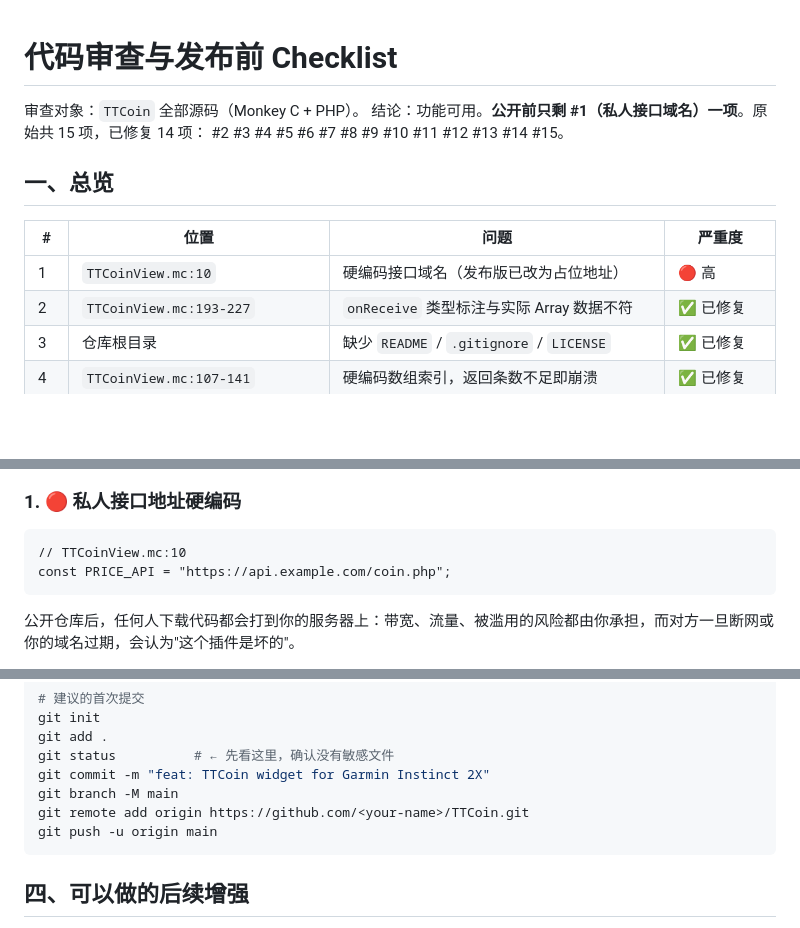
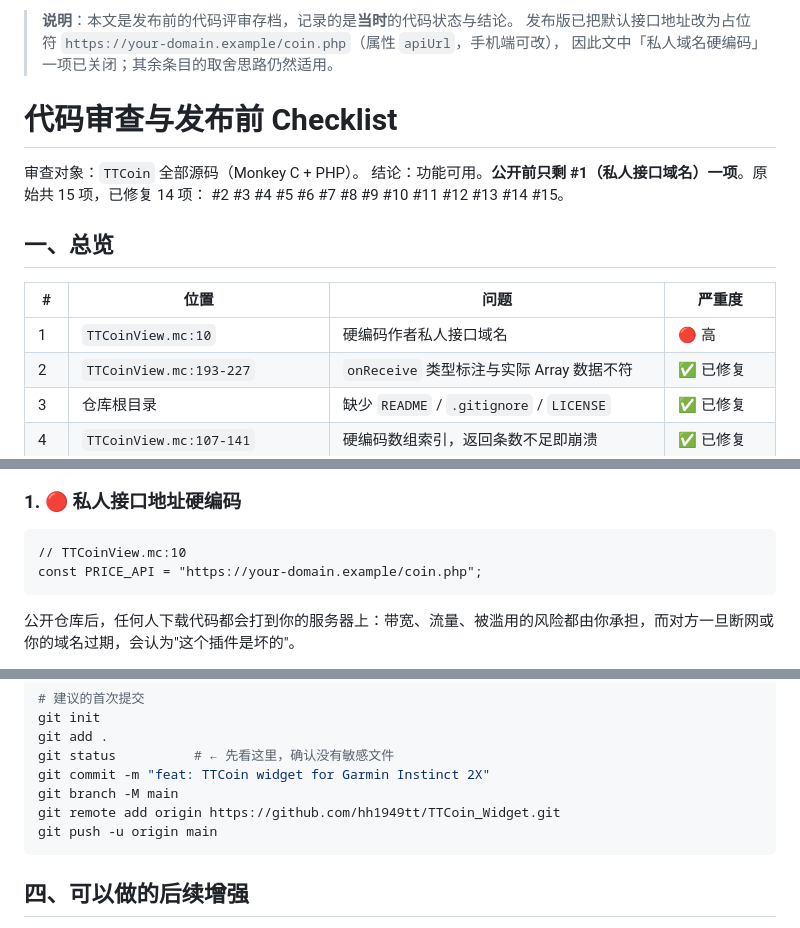
Before and after one commit to hh1949tt/TTCoin_Widget, a Markdown page: docs/CODE_REVIEW.md, 3 parts joined by grey strips. GitHub-like rendering; blank space fills up the shorter version.

````diff
--- a/docs/CODE_REVIEW.md
+++ b/docs/CODE_REVIEW.md
@@ -1,3 +1,7 @@
+> **说明**：本文是发布前的代码评审存档，记录的是**当时**的代码状态与结论。
+> 发布版已把默认接口地址改为占位符 `https://your-domain.example/coin.php`（属性 `apiUrl`，手机端可改），
+> 因此文中「私人域名硬编码」一项已关闭；其余条目的取舍思路仍然适用。
+
 # 代码审查与发布前 Checklist
 
 审查对象：`TTCoin` 全部源码（Monkey C + PHP）。
@@ -7,7 +11,7 @@
 
 | # | 位置 | 问题 | 严重度 |
 | --- | --- | --- | --- |
-| 1 | `TTCoinView.mc:10` | 硬编码接口域名（发布版已改为占位地址） | 🔴 高 |
+| 1 | `TTCoinView.mc:10` | 硬编码作者私人接口域名 | 🔴 高 |
 | 2 | `TTCoinView.mc:193-227` | `onReceive` 类型标注与实际 Array 数据不符 | ✅ 已修复 |
 | 3 | 仓库根目录 | 缺少 `README` / `.gitignore` / `LICENSE` | ✅ 已修复 |
 | 4 | `TTCoinView.mc:107-141` | 硬编码数组索引，返回条数不足即崩溃 | ✅ 已修复 |
@@ -31,7 +35,7 @@
 
 ```monkey-c
 // TTCoinView.mc:10
-const PRICE_API = "https://api.example.com/coin.php";
+const PRICE_API = "https://your-domain.example/coin.php";
 ```
 
 公开仓库后，任何人下载代码都会打到你的服务器上：带宽、流量、被滥用的风险都由你承担，而对方一旦断网或你的域名过期，会认为"这个插件是坏的"。
@@ -484,7 +488,7 @@ git add .
 git status          # ← 先看这里，确认没有敏感文件
 git commit -m "feat: TTCoin widget for Garmin Instinct 2X"
 git branch -M main
-git remote add origin https://github.com/<your-name>/TTCoin.git
+git remote add origin https://github.com/hh1949tt/TTCoin_Widget.git
 git push -u origin main
 ```
 
````
Also changed, not shown: README.md (+60 -14 lines), docs/RELEASE.md (+4 -4 lines), screenshots/widget-main.png (added), 5 other files.
